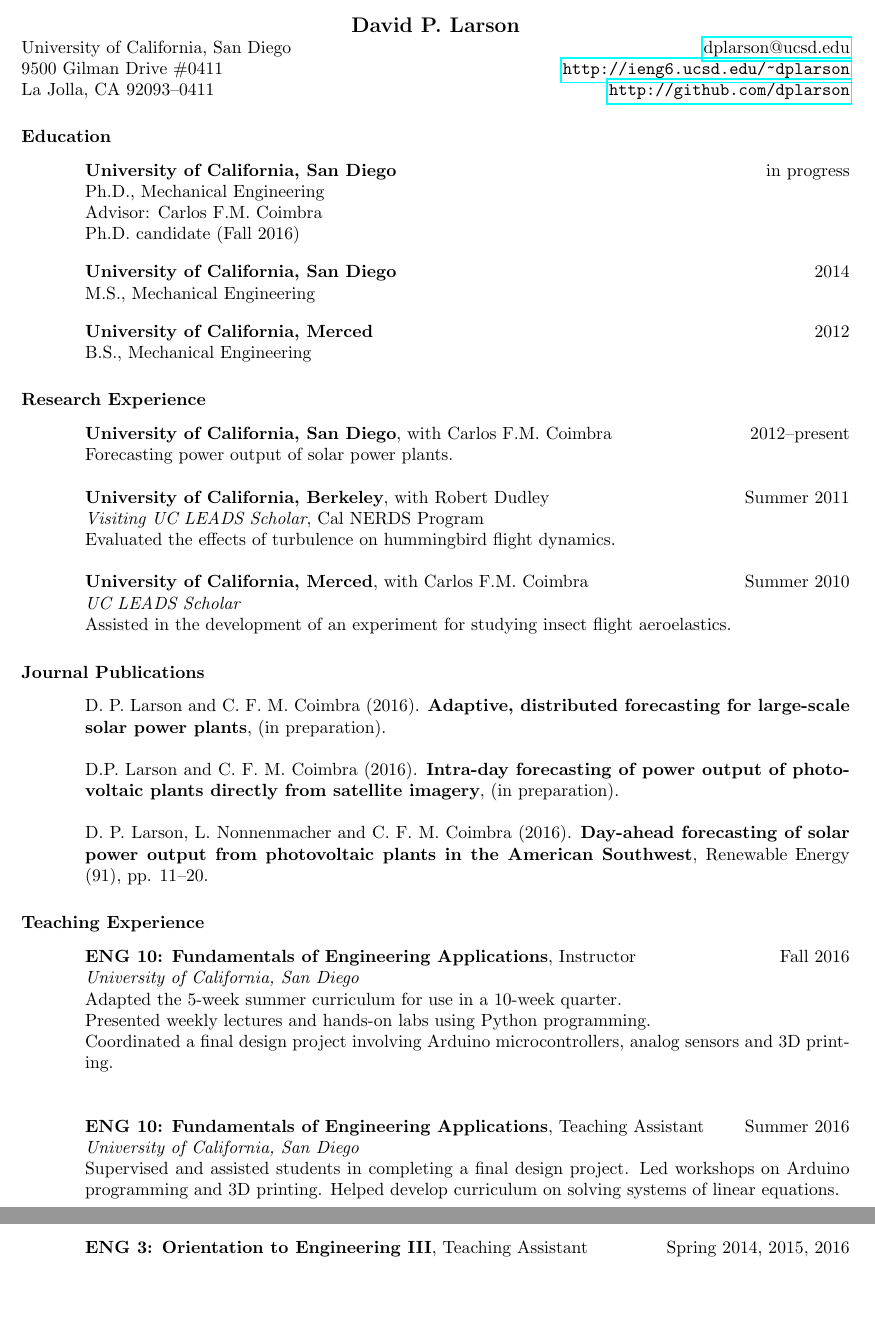
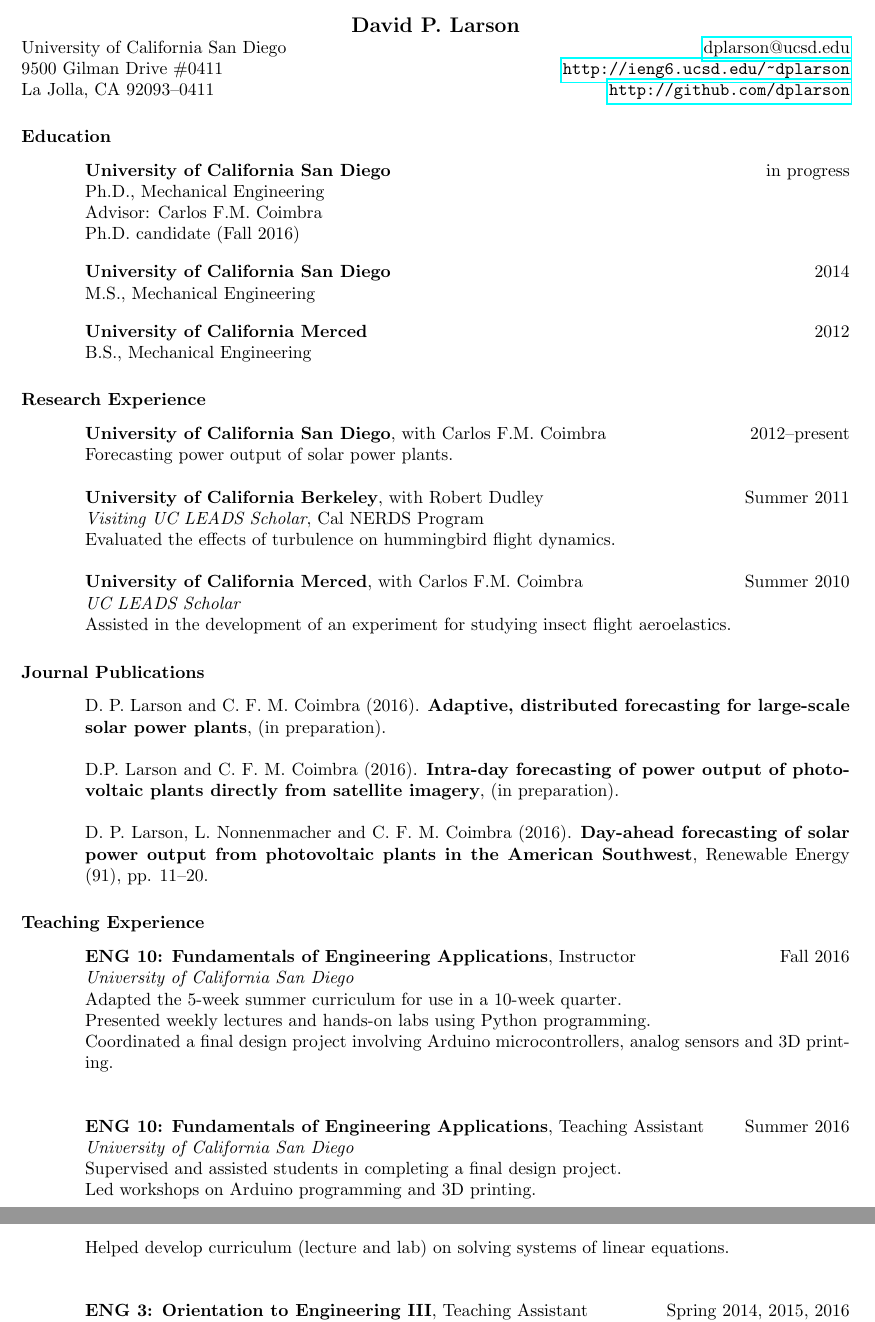
Before and after one commit to dplarson/CV, a LaTeX CV (David_Larson.tex): two parts of pages 1 and 2 of 3, joined at a grey line, cut so that both start at the same text, the shorter picture padded with empty space. Compiled offline with pdfLaTeX.

Commit message:
Remove comma from university names
The UC San Diego brand guide lists that you should use either "UC San
Diego" (instead of UCSD) or "University of California San Diego"
(without the comma after California).

```diff
--- a/David_Larson.tex
+++ b/David_Larson.tex
@@ -28,19 +28,19 @@
 \section{Education}
 \vspace{0.1in}
 
-\textbf{University of California, San Diego} \hfill in progress \\
+\textbf{University of California San Diego} \hfill in progress \\
 Ph.D., Mechanical Engineering \\
 Advisor: Carlos F.M. Coimbra \\
 Ph.D. candidate (Fall 2016) \\
 
 \vspace{-0.2in}
 
-\textbf{University of California, San Diego} \hfill 2014 \\
+\textbf{University of California San Diego} \hfill 2014 \\
 M.S., Mechanical Engineering \\
 
 \vspace{-0.2in}
 
-\textbf{University of California, Merced} \hfill 2012 \\
+\textbf{University of California Merced} \hfill 2012 \\
 B.S., Mechanical Engineering
 
 
@@ -50,14 +50,14 @@ B.S., Mechanical Engineering
 \section{Research Experience}
 \vspace{0.1in}
 
-\textbf{University of California, San Diego}, with Carlos F.M. Coimbra \hfill 2012--present\\
+\textbf{University of California San Diego}, with Carlos F.M. Coimbra \hfill 2012--present\\
 Forecasting power output of solar power plants.
 
-\textbf{University of California, Berkeley}, with Robert Dudley \hfill Summer 2011 \\
+\textbf{University of California Berkeley}, with Robert Dudley \hfill Summer 2011 \\
 \textit{Visiting UC LEADS Scholar}, Cal NERDS Program \\
 Evaluated the effects of turbulence on hummingbird flight dynamics.
 
-\textbf{University of California, Merced}, with Carlos F.M. Coimbra \hfill Summer 2010 \\
+\textbf{University of California Merced}, with Carlos F.M. Coimbra \hfill Summer 2010 \\
 \textit{UC LEADS Scholar} \\
 Assisted in the development of an experiment for studying insect flight aeroelastics.
 
@@ -96,19 +96,19 @@ D.~P. Larson, L. Nonnenmacher and C.~F.~M. Coimbra (2016). \textbf{Day-ahead for
 \vspace{0.1in}
 
 \textbf{ENG 10: Fundamentals of Engineering Applications}, Instructor \hfill Fall 2016 \\
-\textit{University of California, San Diego} \\
+\textit{University of California San Diego} \\
 Adapted the 5-week summer curriculum for use in a 10-week quarter. \\
 Presented weekly lectures and hands-on labs using Python programming. \\
 Coordinated a final design project involving Arduino microcontrollers, analog sensors and 3D printing. \\
 
 \textbf{ENG 10: Fundamentals of Engineering Applications}, Teaching Assistant \hfill Summer 2016 \\
-\textit{University of California, San Diego} \\
-Supervised and assisted students in completing a final design project.
-Led workshops on Arduino programming and 3D printing.
-Helped develop curriculum on solving systems of linear equations.
+\textit{University of California San Diego} \\
+Supervised and assisted students in completing a final design project. \\
+Led workshops on Arduino programming and 3D printing. \\
+Helped develop curriculum (lecture and lab) on solving systems of linear equations. \\
 
 \textbf{ENG 3: Orientation to Engineering III}, Teaching Assistant \hfill Spring 2014, 2015, 2016 \\
-\textit{University of California, San Diego} \\
+\textit{University of California San Diego} \\
 Lectured on project management, engineering as a profession, and ethics. \\
 Developed interactive design activities.
 
```
Also changed, not shown: David_Larson.tex (22 more changed lines).
